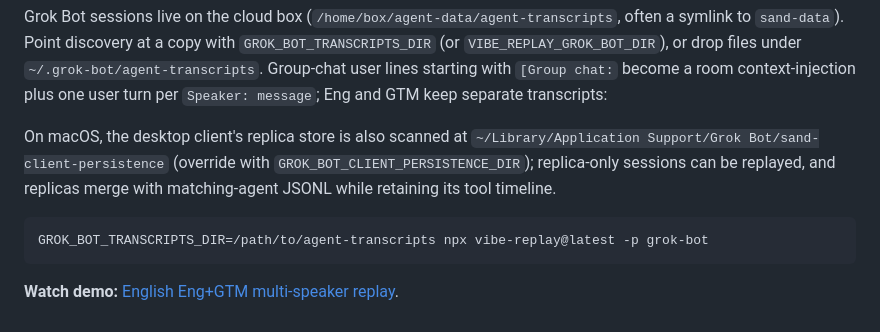
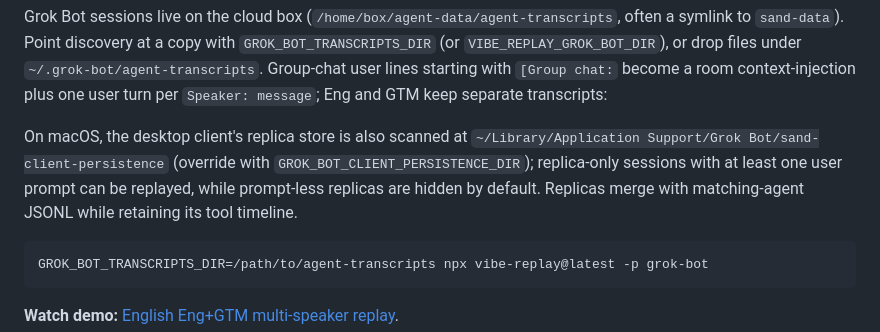
Before and after one commit to tuo-lei/vibe-replay, a Markdown page: README.md, the part around the change. GitHub-like rendering.

Commit message:
docs: clarify Grok Bot replica prompt filtering

````diff
--- a/README.md
+++ b/README.md
@@ -384,7 +384,7 @@ so a local HTML fallback is distinguishable from a cloud URL.
 
 Grok Bot sessions live on the cloud box (`/home/box/agent-data/agent-transcripts`, often a symlink to `sand-data`). Point discovery at a copy with `GROK_BOT_TRANSCRIPTS_DIR` (or `VIBE_REPLAY_GROK_BOT_DIR`), or drop files under `~/.grok-bot/agent-transcripts`. Group-chat user lines starting with `[Group chat:` become a room context-injection plus one user turn per `Speaker: message`; Eng and GTM keep separate transcripts:
 
-On macOS, the desktop client's replica store is also scanned at `~/Library/Application Support/Grok Bot/sand-client-persistence` (override with `GROK_BOT_CLIENT_PERSISTENCE_DIR`); replica-only sessions can be replayed, and replicas merge with matching-agent JSONL while retaining its tool timeline.
+On macOS, the desktop client's replica store is also scanned at `~/Library/Application Support/Grok Bot/sand-client-persistence` (override with `GROK_BOT_CLIENT_PERSISTENCE_DIR`); replica-only sessions with at least one user prompt can be replayed, while prompt-less replicas are hidden by default. Replicas merge with matching-agent JSONL while retaining its tool timeline.
 
 ```bash
 GROK_BOT_TRANSCRIPTS_DIR=/path/to/agent-transcripts npx vibe-replay@latest -p grok-bot
````
